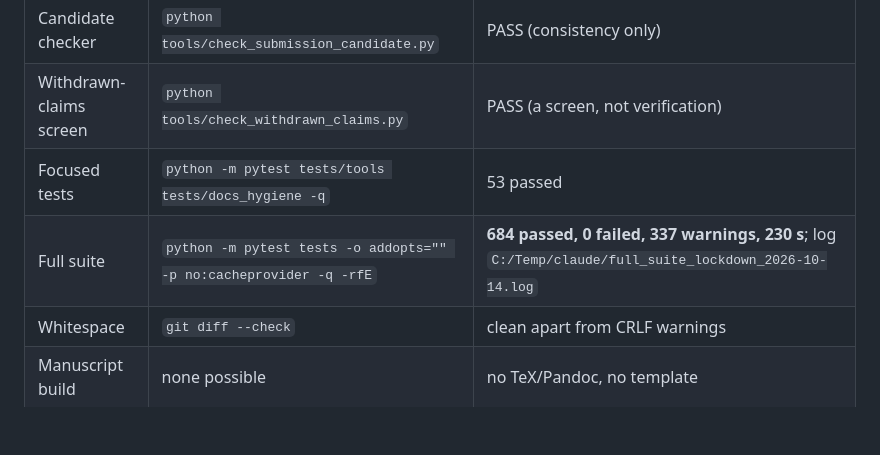
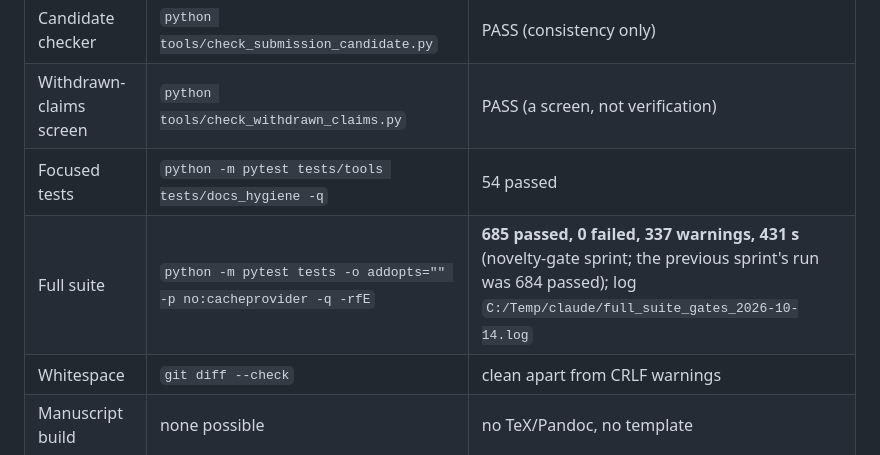
Before and after one commit to HarshitK2814/Machine-Learning-for-Alpha-Signal-Combination-and-Portfolio-Construction, a Markdown page: docs/PROJECT_COMPLETION_REPORT.md, the part around the change. Rendered like a GitHub page; blank space fills up the shorter version.

Commit message:
docs: record novelty-gate sprint validation results
Co-Authored-By: Claude Sonnet 5.5 <noreply@anthropic.com>
Claude-Session: https://claude.ai/code/session_01SnfSqjepHHbEYKc8au3bLH

```diff
--- a/docs/PROJECT_COMPLETION_REPORT.md
+++ b/docs/PROJECT_COMPLETION_REPORT.md
@@ -83,8 +83,8 @@ All of: (1) external vendor access by someone entitled to it, with the vendor's
 |---|---|---|
 | Candidate checker | `python tools/check_submission_candidate.py` | PASS (consistency only) |
 | Withdrawn-claims screen | `python tools/check_withdrawn_claims.py` | PASS (a screen, not verification) |
-| Focused tests | `python -m pytest tests/tools tests/docs_hygiene -q` | 53 passed |
-| Full suite | `python -m pytest tests -o addopts="" -p no:cacheprovider -q -rfE` | **684 passed, 0 failed, 337 warnings, 230 s**; log `C:/Temp/claude/full_suite_lockdown_2026-10-14.log` |
+| Focused tests | `python -m pytest tests/tools tests/docs_hygiene -q` | 54 passed |
+| Full suite | `python -m pytest tests -o addopts="" -p no:cacheprovider -q -rfE` | **685 passed, 0 failed, 337 warnings, 431 s** (novelty-gate sprint; the previous sprint's run was 684 passed); log `C:/Temp/claude/full_suite_gates_2026-10-14.log` |
 | Whitespace | `git diff --check` | clean apart from CRLF warnings |
 | Manuscript build | none possible | no TeX/Pandoc, no template |
 
```
